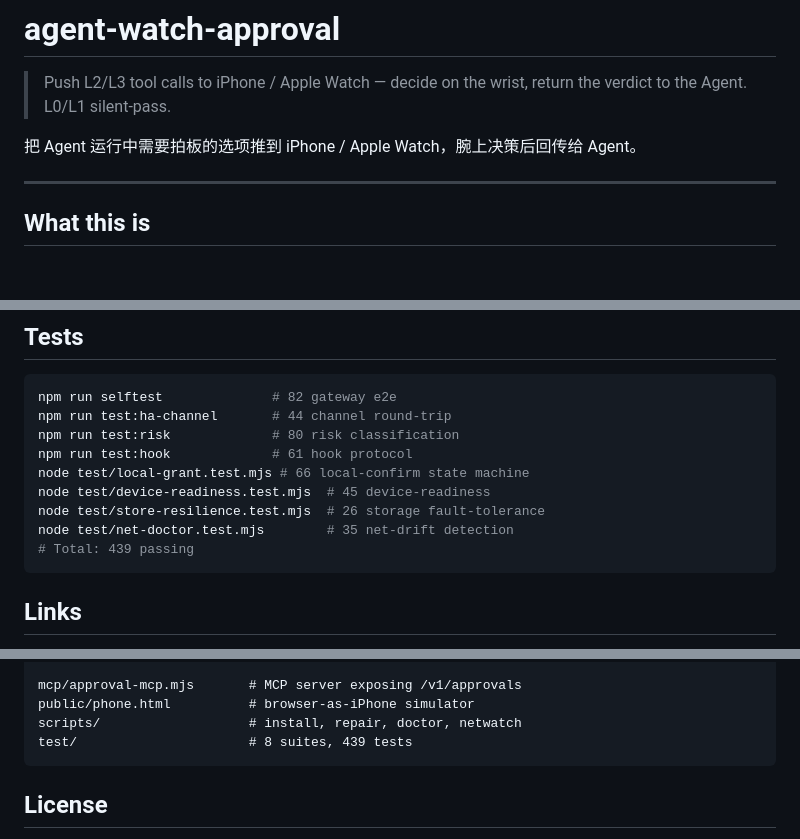
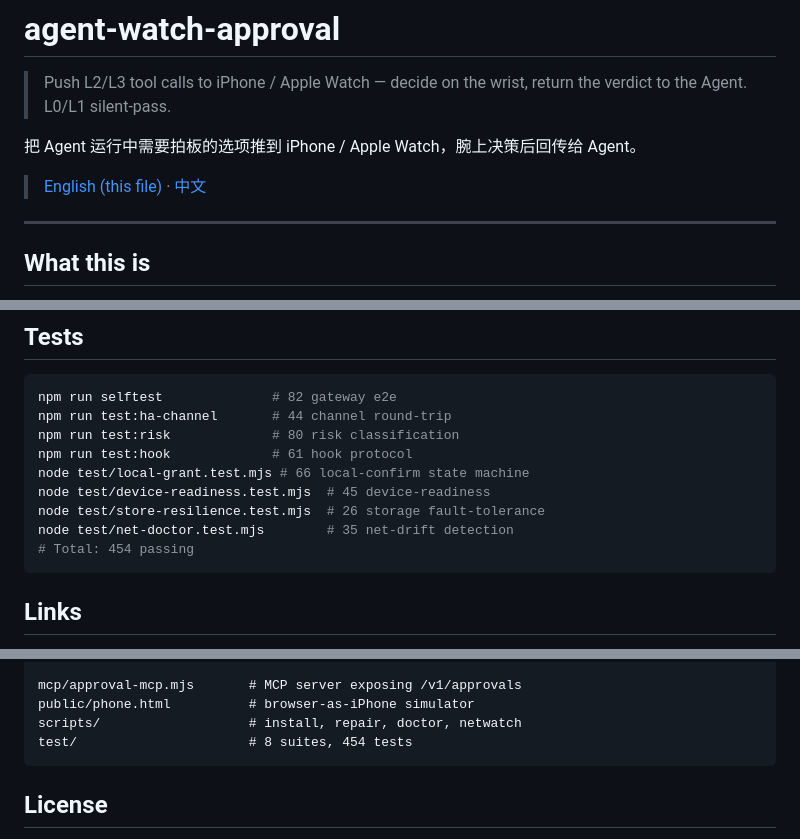
Before and after one commit to coder-knock/agent-watch-approval, a Markdown page: README.md, 3 parts joined by grey strips. Drawn GitHub-style; blank space fills up the shorter version.

````diff
--- a/README.md
+++ b/README.md
@@ -3,6 +3,8 @@
 > Push L2/L3 tool calls to iPhone / Apple Watch — decide on the wrist, return the verdict to the Agent. L0/L1 silent-pass.
 
 把 Agent 运行中需要拍板的选项推到 iPhone / Apple Watch，腕上决策后回传给 Agent。
+
+> [English (this file)](./README.md) · [中文](./README.zh-CN.md)
 
 ---
 
@@ -57,7 +59,7 @@ node test/local-grant.test.mjs # 66 local-confirm state machine
 node test/device-readiness.test.mjs  # 45 device-readiness
 node test/store-resilience.test.mjs  # 26 storage fault-tolerance
 node test/net-doctor.test.mjs        # 35 net-drift detection
-# Total: 439 passing
+# Total: 454 passing
 ```
 
 ## Links
@@ -91,7 +93,7 @@ bin/
 mcp/approval-mcp.mjs       # MCP server exposing /v1/approvals
 public/phone.html          # browser-as-iPhone simulator
 scripts/                   # install, repair, doctor, netwatch
-test/                      # 8 suites, 439 tests
+test/                      # 8 suites, 454 tests
 ```
 
 ## License
````
Also changed, not shown: README.zh-CN.md (added, +95 -0 lines).
